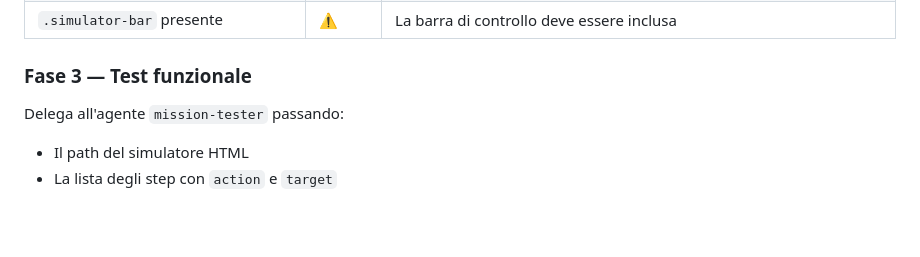
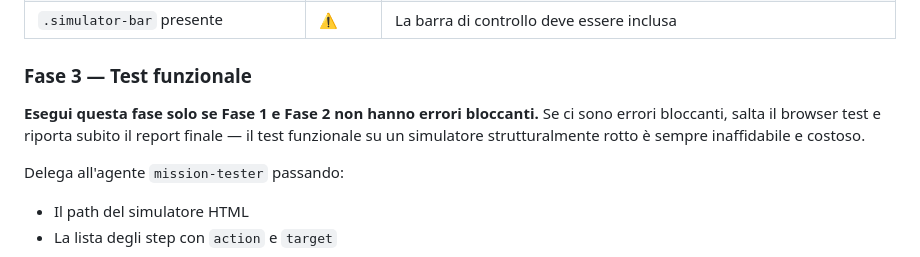
Before and after one commit to MWNemesis/hagenthon-project, a Markdown page: agents/skills/validate-mission.md, the part around the change. Drawn GitHub-style; blank space fills up the shorter version.

```diff
--- a/agents/skills/validate-mission.md
+++ b/agents/skills/validate-mission.md
@@ -70,6 +70,10 @@ Leggi `app/missions/simulators/[id].html` e verifica:
 
 ### Fase 3 — Test funzionale
 
+**Esegui questa fase solo se Fase 1 e Fase 2 non hanno errori bloccanti.**
+Se ci sono errori bloccanti, salta il browser test e riporta subito il report finale —
+il test funzionale su un simulatore strutturalmente rotto è sempre inaffidabile e costoso.
+
 Delega all'agente `mission-tester` passando:
 - Il path del simulatore HTML
 - La lista degli step con `action` e `target`
```
Also changed, not shown: agents/skills/batch-generate.md (+18 -1 lines).
